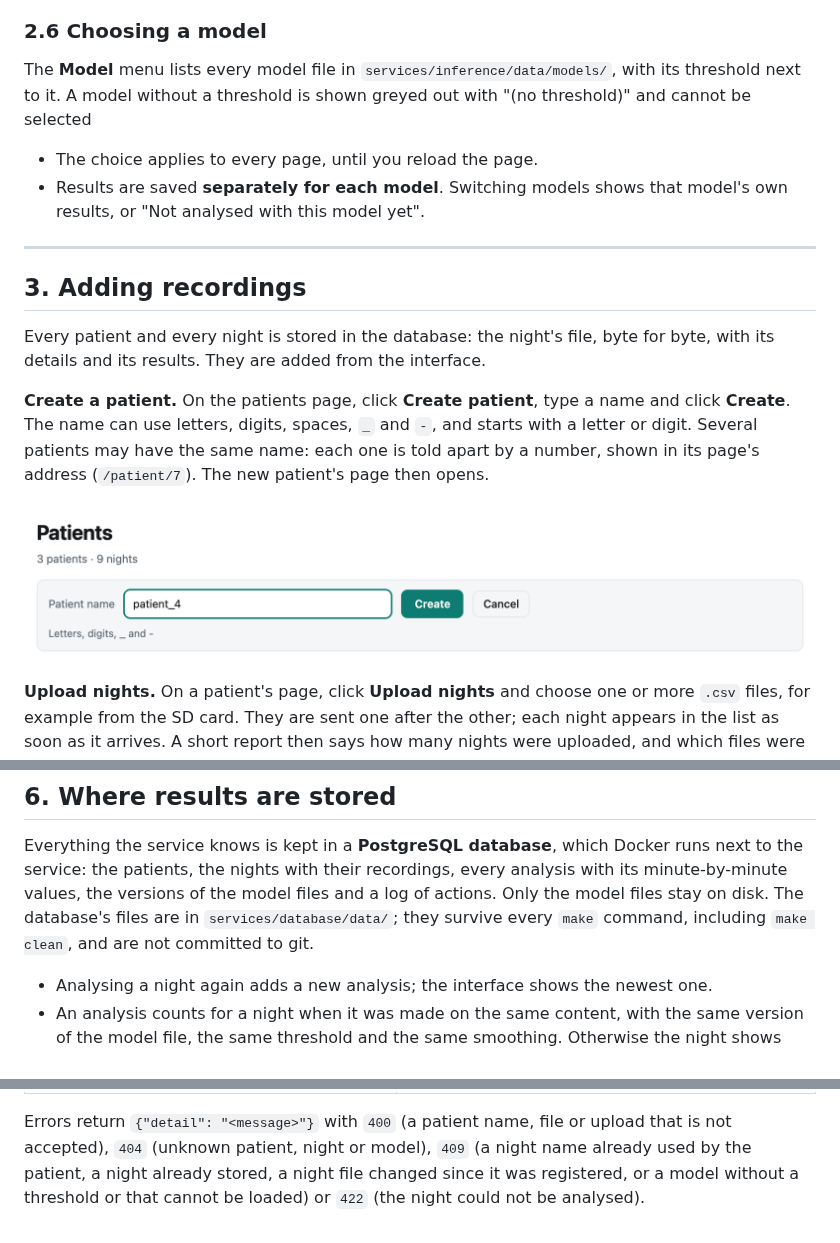
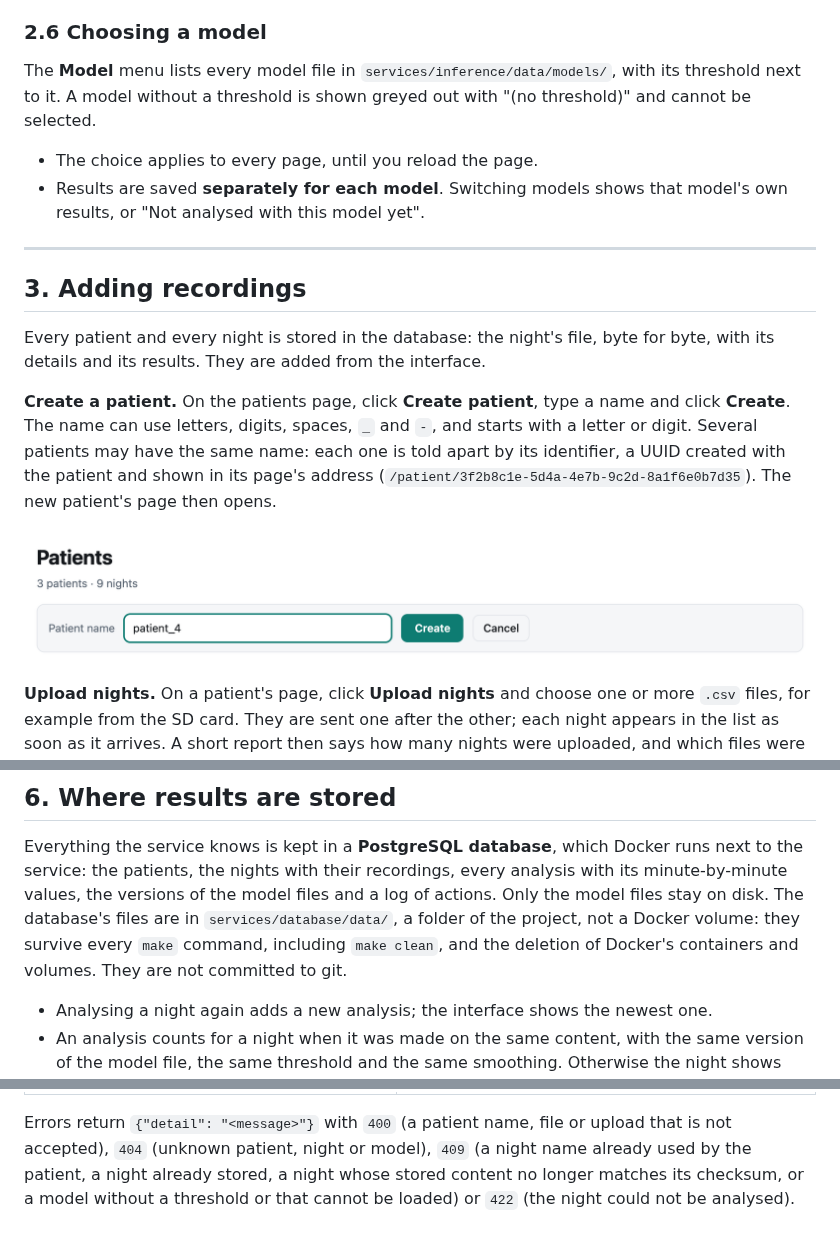
Before and after one commit to 42-adbouras/ENSAM_APNEA_CNN, a Markdown page: INFERENCE.md, 3 parts joined by grey strips. Rendered like a GitHub page; pictures changed too: docs/screenshots/new-patient.png.

```diff
--- a/INFERENCE.md
+++ b/INFERENCE.md
@@ -184,7 +184,7 @@ printed only if it is open.
 ### 2.6 Choosing a model
 
 The **Model** menu lists every model file in `services/inference/data/models/`, with its threshold next to
-it. A model without a threshold is shown greyed out with "(no threshold)" and cannot be selected
+it. A model without a threshold is shown greyed out with "(no threshold)" and cannot be selected.
 
 - The choice applies to every page, until you reload the page.
 - Results are saved **separately for each model**. Switching models shows that model's own
@@ -199,8 +199,9 @@ details and its results. They are added from the interface.
 
 **Create a patient.** On the patients page, click **Create patient**, type a name and click
 **Create**. The name can use letters, digits, spaces, `_` and `-`, and starts with a letter or digit.
-Several patients may have the same name: each one is told apart by a number, shown in its page's
-address (`/patient/7`). The new patient's page then opens.
+Several patients may have the same name: each one is told apart by its identifier, a UUID created
+with the patient and shown in its page's address (`/patient/3f2b8c1e-5d4a-4e7b-9c2d-8a1f6e0b7d35`). The new
+patient's page then opens.
 
 ![Creating a patient](docs/screenshots/new-patient.png)
 
@@ -301,8 +303,9 @@ recordings it reproduces the training data to within 1.5e-6.
 Everything the service knows is kept in a **PostgreSQL database**, which Docker runs next to the
 service: the patients, the nights with their recordings, every analysis with its minute-by-minute
 values, the versions of the model files and a log of actions. Only the model files stay on disk.
-The database's files are in `services/database/data/`; they survive every `make` command, including
-`make clean`, and are not committed to git.
+The database's files are in `services/database/data/`, a folder of the project, not a Docker volume:
+they survive every `make` command, including `make clean`, and the deletion of Docker's containers
+and volumes. They are not committed to git.
 
 - Analysing a night again adds a new analysis; the interface shows the newest one.
 - An analysis counts for a night when it was made on the same content, with the same version of the
@@ -402,6 +405,6 @@ The interface talks to the server through these routes. `model` is a file name f
 
 Errors return `{"detail": "<message>"}` with `400` (a patient name, file or upload that is not
 accepted), `404` (unknown patient, night or model), `409` (a night name already used by the patient, a
-night already stored, a night file changed since it was registered, or a model without a threshold
-or that cannot be loaded) or `422` (the night could not be
+night already stored, a night whose stored content no longer matches its checksum, or a model
+without a threshold or that cannot be loaded) or `422` (the night could not be
 analysed).
```
Also changed, not shown: other parts of INFERENCE.md (+6 -5 lines), DATABASE.md (added, +479 -0 lines), README.md (+3 -2 lines), docs/diagrams/database-analysis.png (added), docs/diagrams/database-architecture.png (added), docs/diagrams/database-tables.png (added), docs/diagrams/database-upload.png (added), 12 other files.
